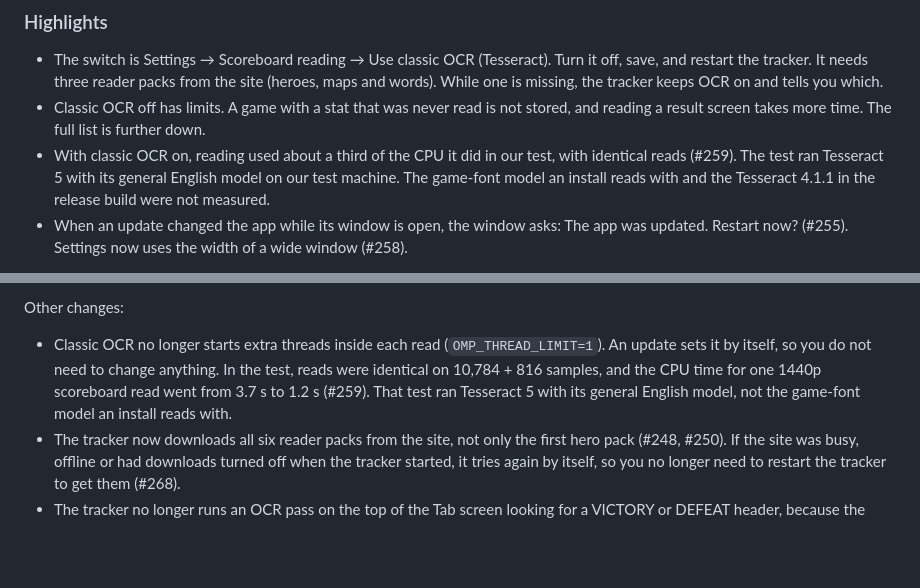
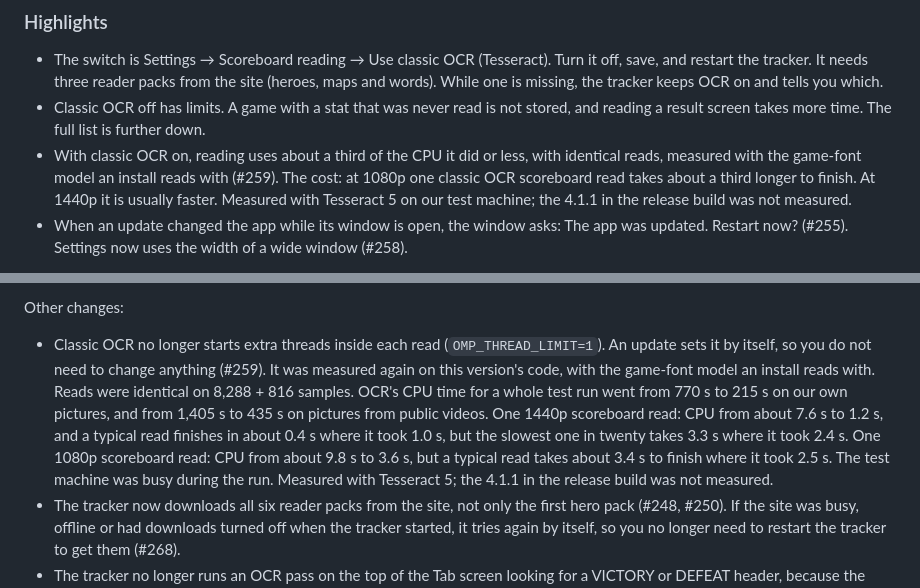
Before and after one commit to FrozenTear/scuffed-crew, a Markdown page: crates/stat-tracker/CHANGELOG.md, 2 parts joined by grey strips. GitHub-like rendering; blank space fills up the shorter version.

Commit message:
chore(stat-tracker): alpha.7 changelog: thread limit re-measured with the install's model
The #259 check was run again on main 26ae44a with the game-font model
an install reads with (Tesseract 5.5.3). Highlight 3 and the #259 line
under "Other changes" are rewritten from that run:

- reads identical on 8,288 + 816 samples;
- OCR CPU for a whole run 770 s to 215 s and 1,405 s to 435 s;
- the cost is stated: at 1080p one classic OCR scoreboard read takes
  about a third longer to finish, at 1440p it is usually faster.

The "general English model" sentences and the old 3.7 s to 1.2 s and
10,784-sample figures are gone. Tesseract 4.1.1 is still not measured.

Co-Authored-By: Claude Opus 5.5 <noreply@anthropic.com>
Claude-Session: https://claude.ai/code/session_01RfF5yfWc2LS2N1msRmNsp5

```diff
--- a/crates/stat-tracker/CHANGELOG.md
+++ b/crates/stat-tracker/CHANGELOG.md
@@ -23,7 +23,7 @@ This alpha adds a switch in Settings that turns classic OCR (Tesseract) off, so
 
 - The switch is Settings → Scoreboard reading → Use classic OCR (Tesseract). Turn it off, save, and restart the tracker. It needs three reader packs from the site (heroes, maps and words). While one is missing, the tracker keeps OCR on and tells you which.
 - Classic OCR off has limits. A game with a stat that was never read is not stored, and reading a result screen takes more time. The full list is further down.
-- With classic OCR on, reading used about a third of the CPU it did in our test, with identical reads (#259). The test ran Tesseract 5 with its general English model on our test machine. The game-font model an install reads with and the Tesseract 4.1.1 in the release build were not measured.
+- With classic OCR on, reading uses about a third of the CPU it did or less, with identical reads, measured with the game-font model an install reads with (#259). The cost: at 1080p one classic OCR scoreboard read takes about a third longer to finish. At 1440p it is usually faster. Measured with Tesseract 5 on our test machine; the 4.1.1 in the release build was not measured.
 - When an update changed the app while its window is open, the window asks: The app was updated. Restart now? (#255). Settings now uses the width of a wide window (#258).
 
 The OCR switch (#261). In config.toml the setting is `ocr = "on"` or `ocr = "off"`. A config without that line means on, so nothing changes until you change it. Off means the new reader reads every screen and Tesseract is not started for reading. Install reading model and Rebuild reading model in Settings still run the Tesseract tools when you press them. The tracker reads the setting when it starts, so restart it after you save. The tracker turns OCR off only when nothing would go unread: it needs a hero pack, the map pack and a current word pack. Settings shows Reader packs ready: N of 3. If a pack is missing, the tracker keeps OCR on for that run and says why, and Settings refuses the click with the same reason. If a pack goes away while the tracker runs with OCR off, what that pack reads is put on hold and the app says which pack it is. The tracker does not go back to OCR by itself. While the tracker runs with OCR off it always uses the new reader, and Settings says so in place of the New reader (alpha) switch.
@@ -51,7 +51,7 @@ What the new reader reads without OCR in this alpha. It is used when classic OCR
 
 Other changes:
 
-- Classic OCR no longer starts extra threads inside each read (`OMP_THREAD_LIMIT=1`). An update sets it by itself, so you do not need to change anything. In the test, reads were identical on 10,784 + 816 samples, and the CPU time for one 1440p scoreboard read went from 3.7 s to 1.2 s (#259). That test ran Tesseract 5 with its general English model, not the game-font model an install reads with.
+- Classic OCR no longer starts extra threads inside each read (`OMP_THREAD_LIMIT=1`). An update sets it by itself, so you do not need to change anything (#259). It was measured again on this version's code, with the game-font model an install reads with. Reads were identical on 8,288 + 816 samples. OCR's CPU time for a whole test run went from 770 s to 215 s on our own pictures, and from 1,405 s to 435 s on pictures from public videos. One 1440p scoreboard read: CPU from about 7.6 s to 1.2 s, and a typical read finishes in about 0.4 s where it took 1.0 s, but the slowest one in twenty takes 3.3 s where it took 2.4 s. One 1080p scoreboard read: CPU from about 9.8 s to 3.6 s, but a typical read takes about 3.4 s to finish where it took 2.5 s. The test machine was busy during the run. Measured with Tesseract 5; the 4.1.1 in the release build was not measured.
 - The tracker now downloads all six reader packs from the site, not only the first hero pack (#248, #250). If the site was busy, offline or had downloads turned off when the tracker started, it tries again by itself, so you no longer need to restart the tracker to get them (#268).
 - The tracker no longer runs an OCR pass on the top of the Tab screen looking for a VICTORY or DEFEAT header, because the current game shows no result word there. The result is still read from the end title, the post-match screens and the scoreboard's own text. This changes the default reader too. Not checked: end-of-match Tabs in Push, Flashpoint or Clash, quick play, arcade, custom games, Stadium, and a draw (#257).
 - The old CHOOSE YOUR HERO title is no longer looked for at match start, with either reader. The game does not show it any more (#260).
```
